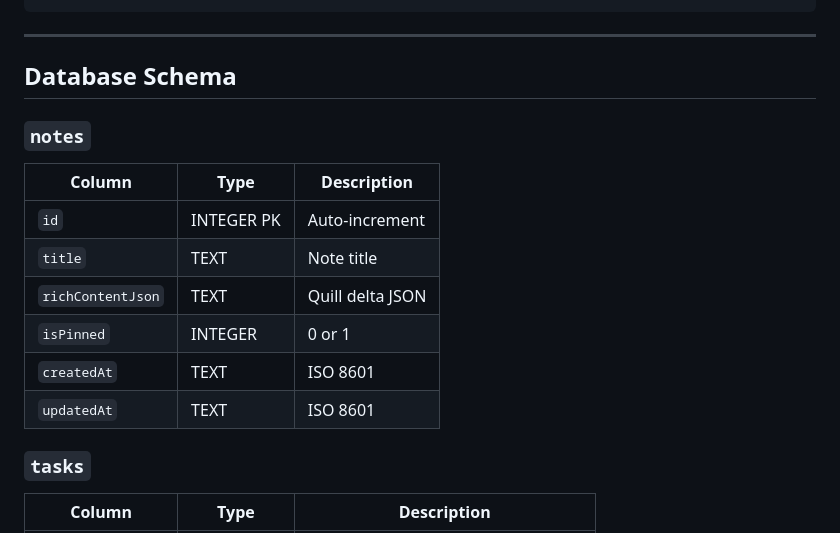
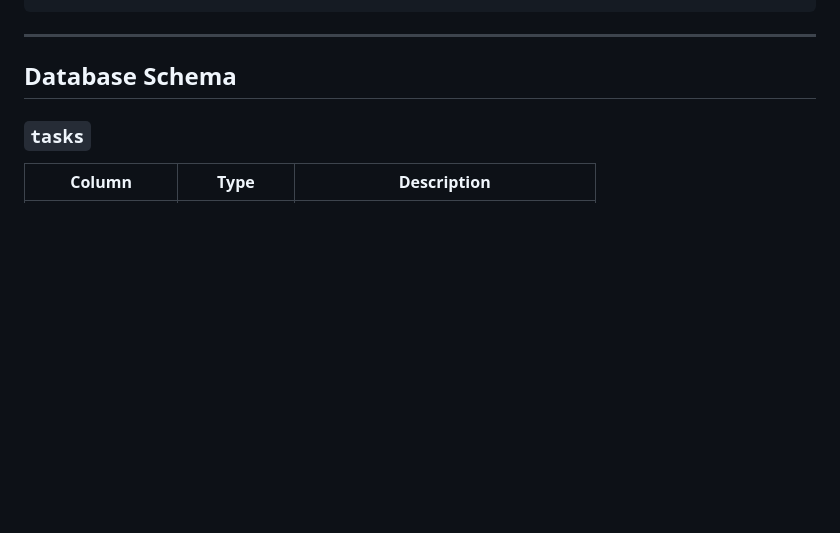
Before and after one commit to sprakash2006/DayDraft, a Markdown page: README.md, the part around one of its changes. Drawn GitHub-style; blank space fills up the shorter version.

```diff
--- a/README.md
+++ b/README.md
@@ -72,16 +68,6 @@ lib/
 ---
 
 ## Database Schema
-
-### `notes`
-| Column | Type | Description |
-|---|---|---|
-| `id` | INTEGER PK | Auto-increment |
-| `title` | TEXT | Note title |
-| `richContentJson` | TEXT | Quill delta JSON |
-| `isPinned` | INTEGER | 0 or 1 |
-| `createdAt` | TEXT | ISO 8601 |
-| `updatedAt` | TEXT | ISO 8601 |
 
 ### `tasks`
 | Column | Type | Description |
```
Also changed, not shown: other parts of README.md (+44 -24 lines).
